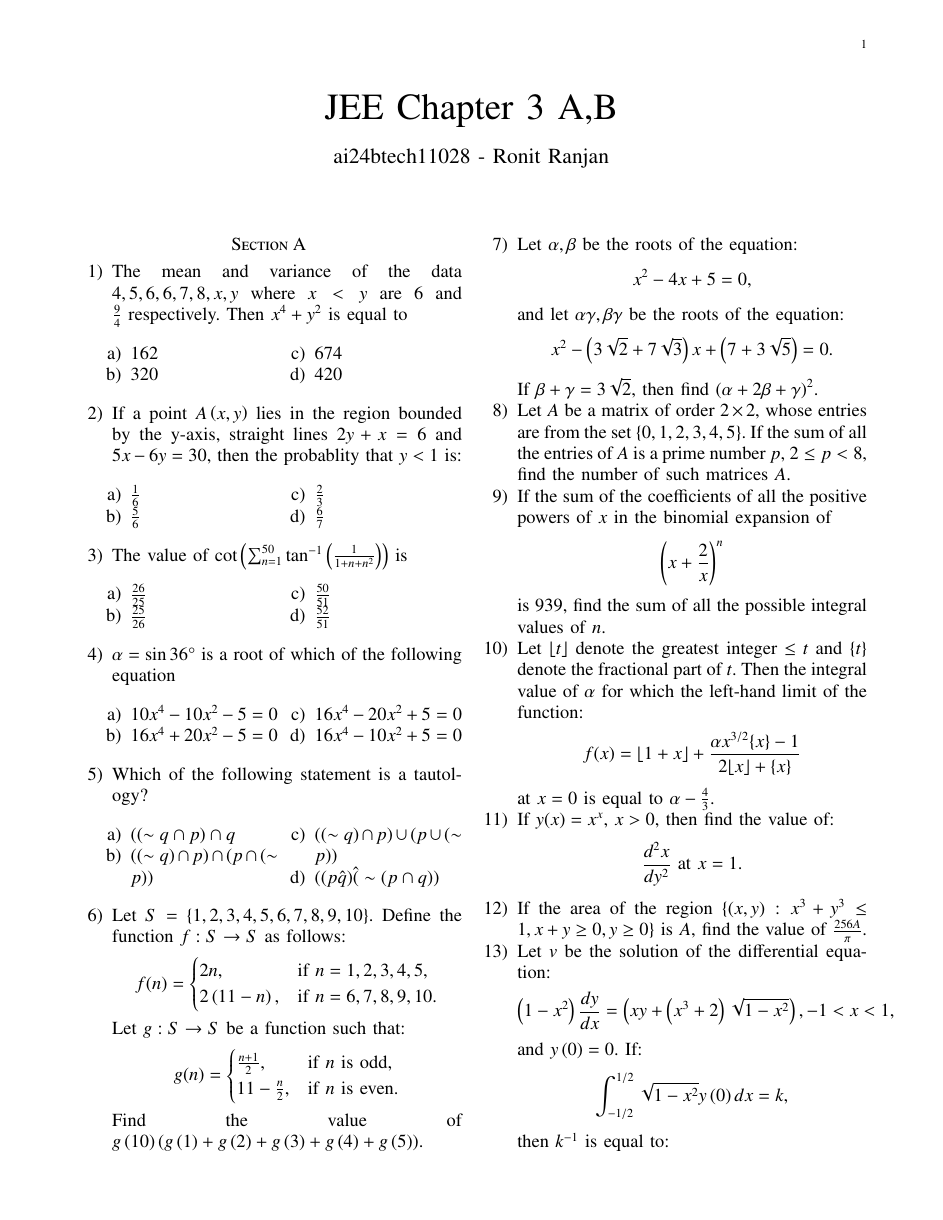
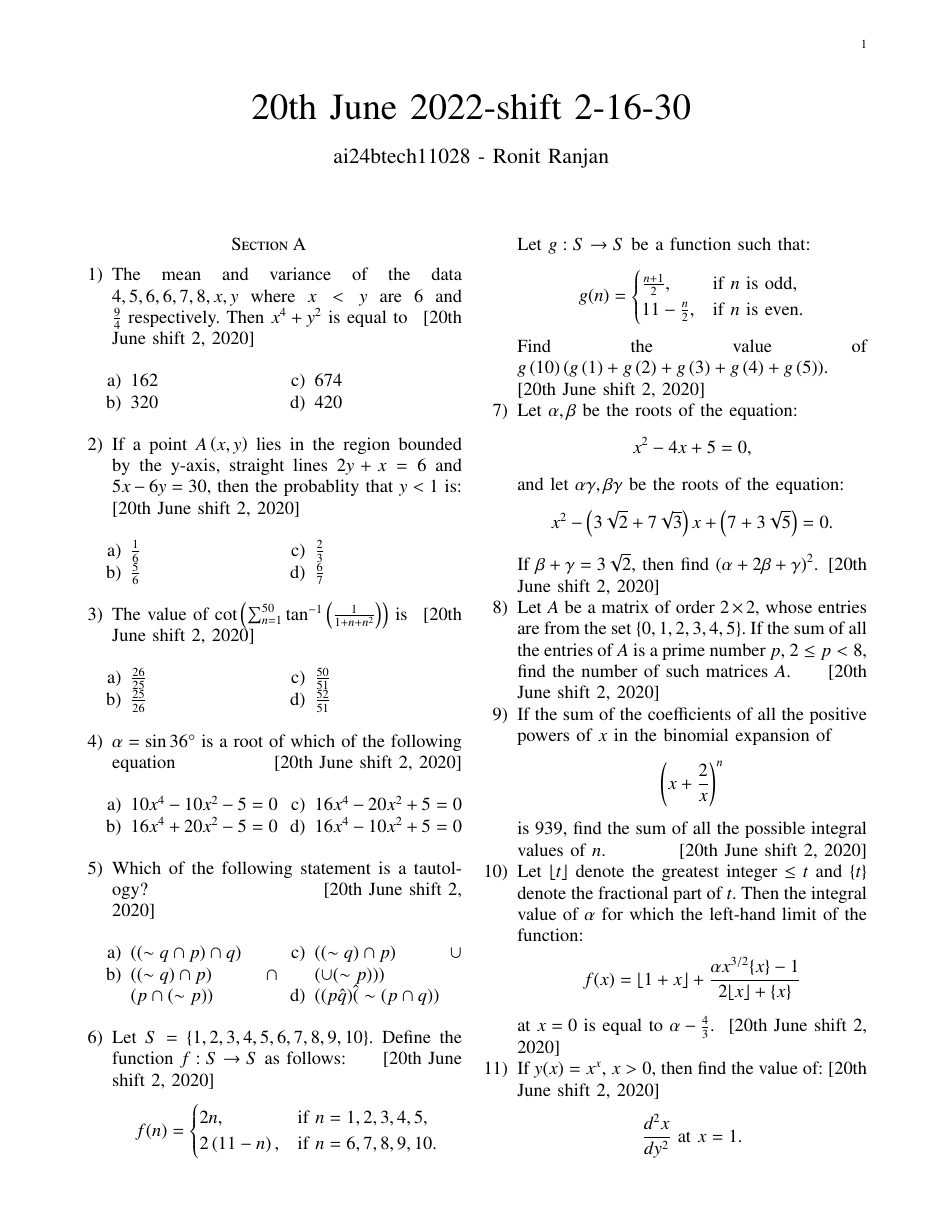
Before and after one commit to igiamronit/EE1030, a LaTeX problem sheet (jee assignment 3/main.tex): page 1 of 2. Compiled offline with pdfLaTeX.

Commit message:
jee_assignment3

```diff
--- a/jee assignment 3/main.tex
+++ b/jee assignment 3/main.tex
@@ -51,7 +51,7 @@
 \bibliographystyle{IEEEtran}
 \vspace{3cm}
 
-\title{JEE Chapter 3 A,B}
+\title{20th June 2022-shift 2-16-30}
 \author{ai24btech11028 - Ronit Ranjan}
 \maketitle
 \newpage
@@ -60,7 +60,7 @@
 \section*{Section A}
 
 \begin{enumerate}
-    \item The mean and variance of the data $4, 5, 6, 6, 7, 8, x, y$ where $x < y$ are $6$ and $\frac{9}{4}$ respectively. Then $x^4 + y^2$ is equal to
+    \item The mean and variance of the data $4, 5, 6, 6, 7, 8, x, y$ where $x < y$ are $6$ and $\frac{9}{4}$ respectively. Then $x^4 + y^2$ is equal to \hfill{[20th June shift 2, 2020]}
     \begin{multicols}{2}
     \begin{enumerate}
         \item $162$
@@ -70,7 +70,7 @@
     \end{enumerate}
     \end{multicols}
 
-    \item If a point $A\brak{x, y}$ lies in the region bounded by the y-axis, straight lines $2y + x = 6$ and $5x - 6y = 30$, then the probablity that $y<1$ is:
+    \item If a point $A\brak{x, y}$ lies in the region bounded by the y-axis, straight lines $2y + x = 6$ and $5x - 6y = 30$, then the probablity that $y<1$ is: \hfill{[20th June shift 2, 2020]}
     \begin{multicols}{2}
     \begin{enumerate}
         \item $\frac{1}{6}$
@@ -80,7 +80,7 @@
     \end{enumerate}
     \end{multicols}
 
-    \item The value of $\cot \brak{ \sum_{n=1}^{50} \tan^{-1} \brak{ \frac{1}{1+n+n^2} }}$ is
+    \item The value of $\cot \brak{ \sum_{n=1}^{50} \tan^{-1} \brak{ \frac{1}{1+n+n^2} }}$ is  \hfill{[20th June shift 2, 2020]}
     \begin{multicols}{2}
     \begin{enumerate}
         \item $\frac{26}{25}$
@@ -90,7 +90,7 @@
     \end{enumerate}
     \end{multicols}
 
-    \item $\alpha = \sin 36\degree$ is a root of which of the following equation
+    \item $\alpha = \sin 36\degree$ is a root of which of the following equation \hfill{[20th June shift 2, 2020]}
     \begin{multicols}{2}
     \begin{enumerate}
         \item $10x^4 - 10x^2 -5 = 0$
@@ -100,18 +100,18 @@
     \end{enumerate}
     \end{multicols}
 
-    \item Which of the following statement is a tautology?
+    \item Which of the following statement is a tautology?  \hfill{[20th June shift 2, 2020]}
     \begin{multicols}{2}
     \begin{enumerate}
-        \item $((\sim q \cap p)\cap q $
-        \item $((\sim q) \cap p) \cap (p \cap (\sim p))$
-        \item $((\sim q) \cap p) \cup (p \cup (\sim p))$
+        \item $\brak{\brak{\sim q \cap p}\cap q} $
+        \item $\brak{\brak{\sim q} \cap p} \cap \brak{p \cap \brak{\sim p}}$
+        \item $\brak{\brak{\sim q} \cap p} \cup \brak{ \cup (\sim p))}$
         \item $((p \hat q) \hat (\sim(p \cap q))$
     \end{enumerate}
     \end{multicols}
 
 
-    \item Let $ S = \{1, 2, 3, 4, 5, 6, 7, 8, 9, 10\} $. Define the function $ f: S \to S $ as follows:
+    \item Let $ S = \{1, 2, 3, 4, 5, 6, 7, 8, 9, 10\} $. Define the function $ f: S \to S $ as follows:  \hfill{[20th June shift 2, 2020]}
     \[
     f(n) =
     \begin{cases}
@@ -127,7 +127,7 @@
     11 - \frac{n}{2}, & \text{if } n \text{ is even}.
     \end{cases}
     \]
-    Find the value of $ g\brak{10} \brak{ g\brak{1} + g\brak{2} + g\brak{3} + g\brak{4} + g\brak{5} } $.
+    Find the value of $ g\brak{10} \brak{ g\brak{1} + g\brak{2} + g\brak{3} + g\brak{4} + g\brak{5} } $.  \hfill{[20th June shift 2, 2020]}
 
     \item Let $ \alpha, \beta $ be the roots of the equation:
     \[
@@ -137,29 +137,29 @@
     \[
     x^2 - \brak{3\sqrt{2} + 7\sqrt{3}}x + \brak{7 + 3\sqrt{5}} = 0.
     \]
-    If $ \beta + \gamma = 3\sqrt{2} $, then find $ \brak{\alpha + 2\beta + \gamma}^2 $.
+    If $ \beta + \gamma = 3\sqrt{2} $, then find $ \brak{\alpha + 2\beta + \gamma}^2 $. \hfill{[20th June shift 2, 2020]}
 
-    \item Let $ A $ be a matrix of order $ 2 \times 2 $, whose entries are from the set $ \{0, 1, 2, 3, 4, 5\} $. If the sum of all the entries of $ A $ is a prime number $ p $, $ 2 \leq p < 8 $, find the number of such matrices $ A $.
+    \item Let $ A $ be a matrix of order $ 2 \times 2 $, whose entries are from the set $ \{0, 1, 2, 3, 4, 5\} $. If the sum of all the entries of $ A $ is a prime number $ p $, $ 2 \leq p < 8 $, find the number of such matrices $ A $. \hfill{[20th June shift 2, 2020]}
 
     \item If the sum of the coefficients of all the positive powers of $ x $ in the binomial expansion of
     \[
     \brak{x + \frac{2}{x}}^n
     \]
-    is 939, find the sum of all the possible integral values of $ n $.
+    is 939, find the sum of all the possible integral values of $ n $. \hfill{[20th June shift 2, 2020]}
 
 
     \item Let $ \lfloor t \rfloor $ denote the greatest integer $ \leq t $ and $ \{ t \} $ denote the fractional part of $ t $. Then the integral value of $ \alpha $ for which the left-hand limit of the function:
     \[
     f(x) = \lfloor 1 + x \rfloor + \frac{\alpha x^{3/2} \{ x \} - 1}{2 \lfloor x \rfloor + \{ x \}}
     \]
-    at $ x = 0 $ is equal to $ \alpha - \frac{4}{3} $.
+    at $ x = 0 $ is equal to $ \alpha - \frac{4}{3} $.  \hfill{[20th June shift 2, 2020]}
 
-    \item If $ y(x) = x^x $, $ x > 0 $, then find the value of:
+    \item If $ y(x) = x^x $, $ x > 0 $, then find the value of: \hfill{[20th June shift 2, 2020]}
     \[
     \frac{d^2x}{dy^2} \text{ at } x = 1.
     \]
 
-    \item If the area of the region $ \{ \brak{x, y}: x^3 + y^3 \leq 1, x + y \geq 0, y \geq 0 \} $ is $ A $, find the value of $ \frac{256A}{\pi} $.
+    \item If the area of the region $ \{ \brak{x, y}: x^3 + y^3 \leq 1, x + y \geq 0, y \geq 0 \} $ is $ A $, find the value of $ \frac{256A}{\pi} $. \hfill{[20th June shift 2, 2020]}
 
     \item Let $ v $ be the solution of the differential equation:
     \[
```
Also changed, not shown: jee assignment 3/main.pdf, jee assignment 3/main.tex (6 more changed lines), 1 other file.
